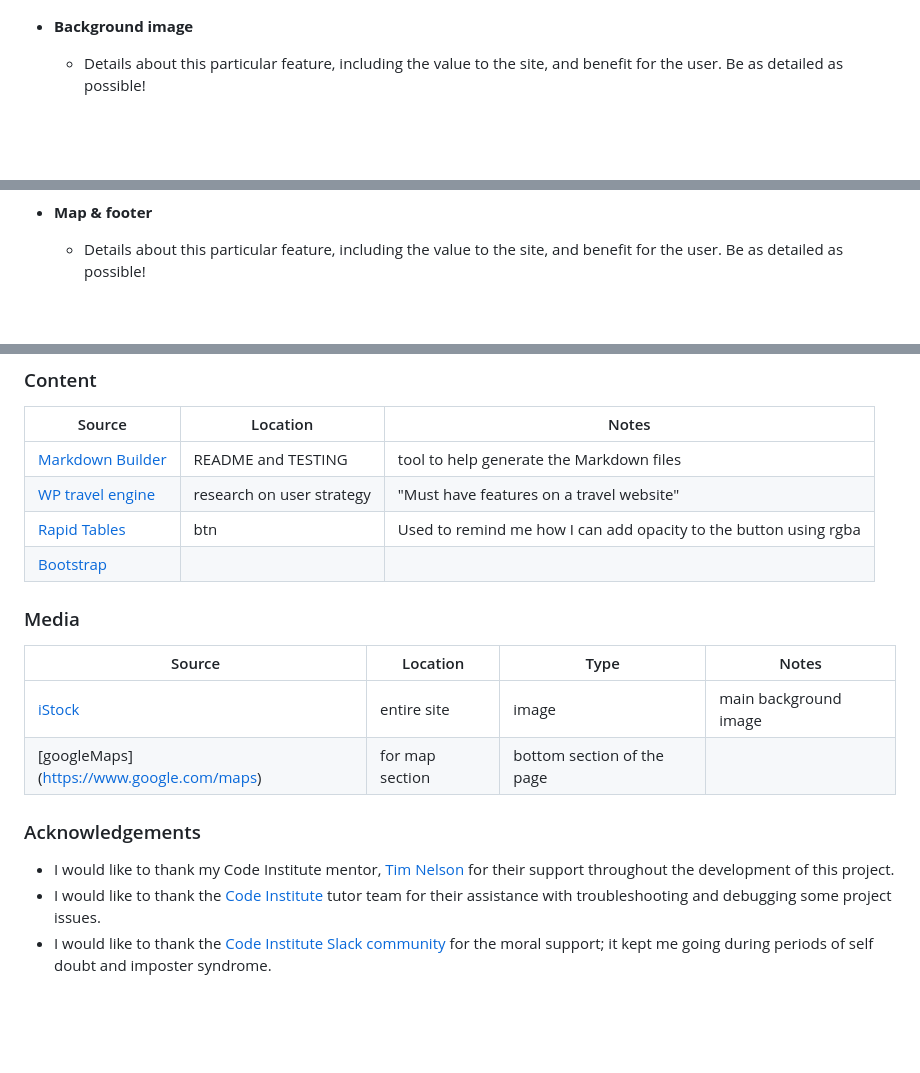
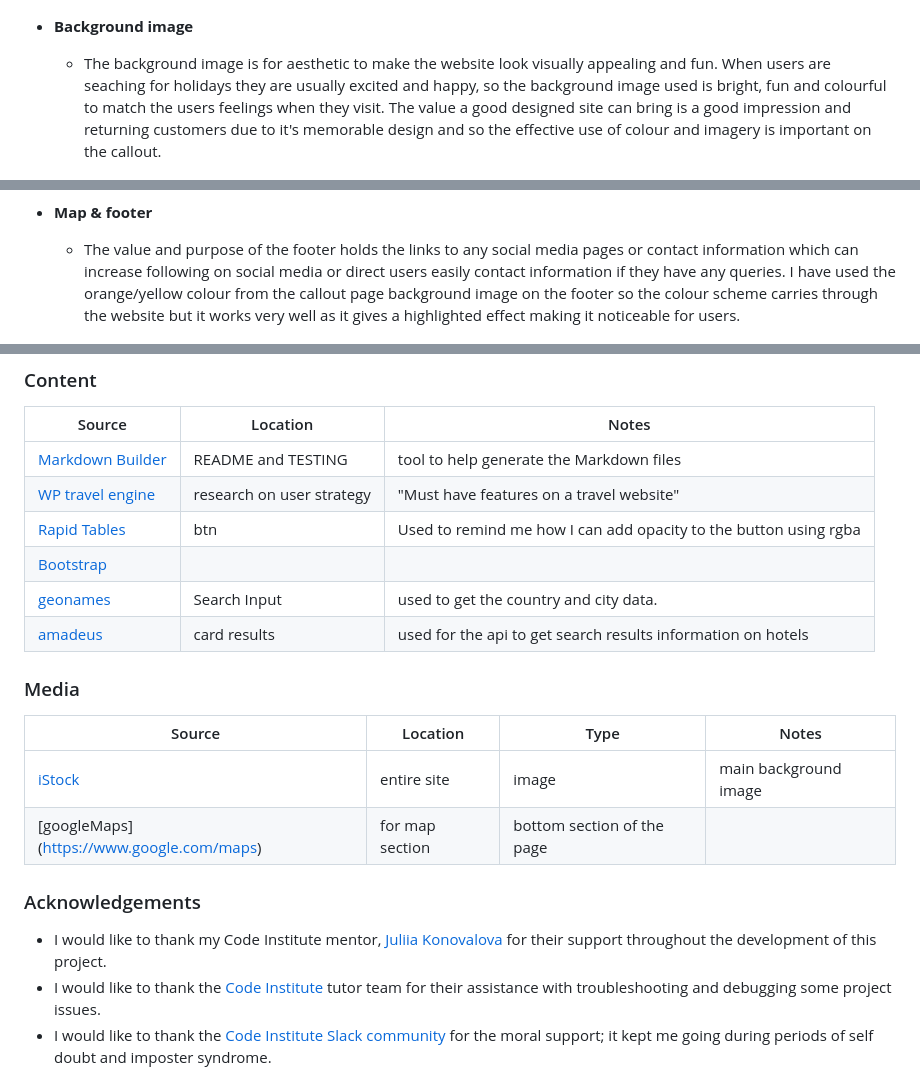
Before and after one commit to staceyJayneLewis/holiday-hotspots, a Markdown page: README.md, 3 parts joined by grey strips. Drawn GitHub-style; blank space fills up the shorter version.

```diff
--- a/README.md
+++ b/README.md
@@ -138,13 +124,13 @@ IMPORTANT: Remember to always include a screenshot of each individual feature!
 
 - **Background image**
 
-    - Details about this particular feature, including the value to the site, and benefit for the user. Be as detailed as possible!
+    - The background image is for aesthetic to make the website look visually appealing and fun. When users are seaching for holidays they are usually excited and happy, so the background image used is bright, fun and colourful to match the users feelings when they visit. The value a good designed site can bring is a good impression and returning customers due to it's memorable design and so the effective use of colour and imagery is important on the callout.
 
 ![screenshot](documentation/feature2.jpg)
 
 - **Map & footer**
 
-    - Details about this particular feature, including the value to the site, and benefit for the user. Be as detailed as possible!
+    - The value and purpose of the footer holds the links to any social media pages or contact information which can increase following on social media or direct users easily contact information if they have any queries. I have used the orange/yellow colour from the callout page background image on the footer so the colour scheme carries through the website but it works very well as it gives a highlighted effect making it noticeable for users.
 
 ![screenshot](documentation/feature3.jpg)
 
@@ -251,19 +221,20 @@ You can fork this repository by using the following steps:
 | [WP travel engine](https://wptravelengine.com/must-have-features-for-travel-websites/#Our_Top_5_Features_For_Travel_Agency_Websites) | research on user strategy | "Must have features on a travel website" |
 | [Rapid Tables](https://www.rapidtables.com/web/color/white-color.html) | btn | Used to remind me how I can add opacity to the button using rgba |
 | [Bootstrap](https://getbootstrap.com/documentation)
-<!-- geonames or any api's used add here -->
+| [geonames](http://www.geonames.org/) | Search Input | used to get the country and city data.
+| [amadeus](https://amadeus.com/en/topic/api) | card results | used for the api to get search results information on hotels |
 
 ### Media
 
 | Source | Location | Type | Notes |
 | --- | --- | --- | --- |
-| [iStock](https://www.istockphoto.com/) | entire site | image | main background image|
-| [googleMaps] (https://www.google.com/maps) | for map section | bottom section of the page|
+| [iStock](https://www.istockphoto.com/) | entire site | image | main background image |
+| [googleMaps] (https://www.google.com/maps) | for map section | bottom section of the page |
 <!-- images for the cards whichever source i use add here -->
 
 ### Acknowledgements
 
-- I would like to thank my Code Institute mentor, [Tim Nelson](https://github.com/TravelTimN) for their support throughout the development of this project.
+- I would like to thank my Code Institute mentor, [Juliia Konovalova](https://github.com/IuliiaKonovalova) for their support throughout the development of this project.
 - I would like to thank the [Code Institute](https://codeinstitute.net) tutor team for their assistance with troubleshooting and debugging some project issues.
 - I would like to thank the [Code Institute Slack community](https://code-institute-room.slack.com) for the moral support; it kept me going during periods of self doubt and imposter syndrome.
 - I would like to thank my partner William, for believing in me, and allowing me to make this transition into software development and my daughter for being so patient in having less time with me due to sharing my time with doing this course.
```
Also changed, not shown: other parts of README.md (+12 -42 lines).
